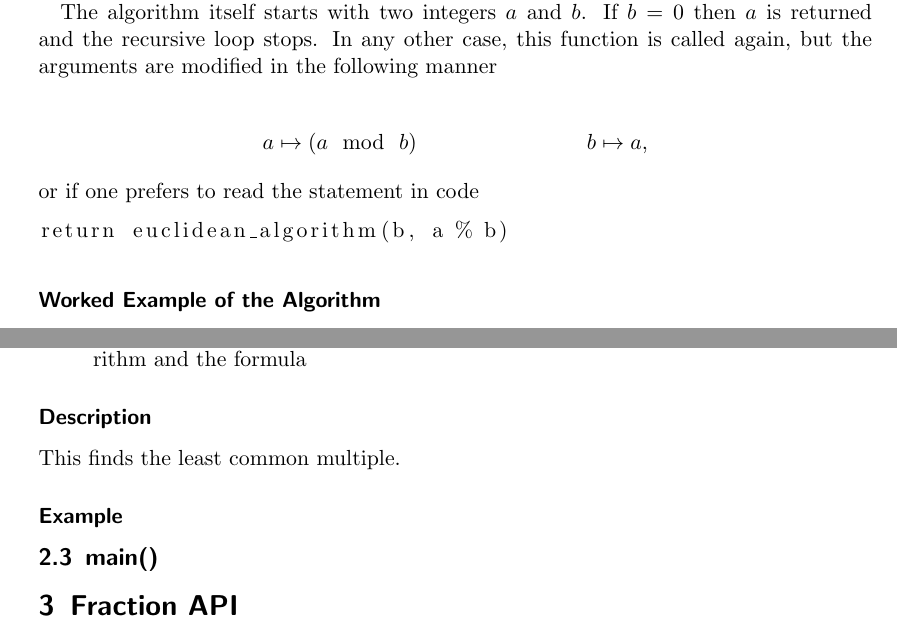
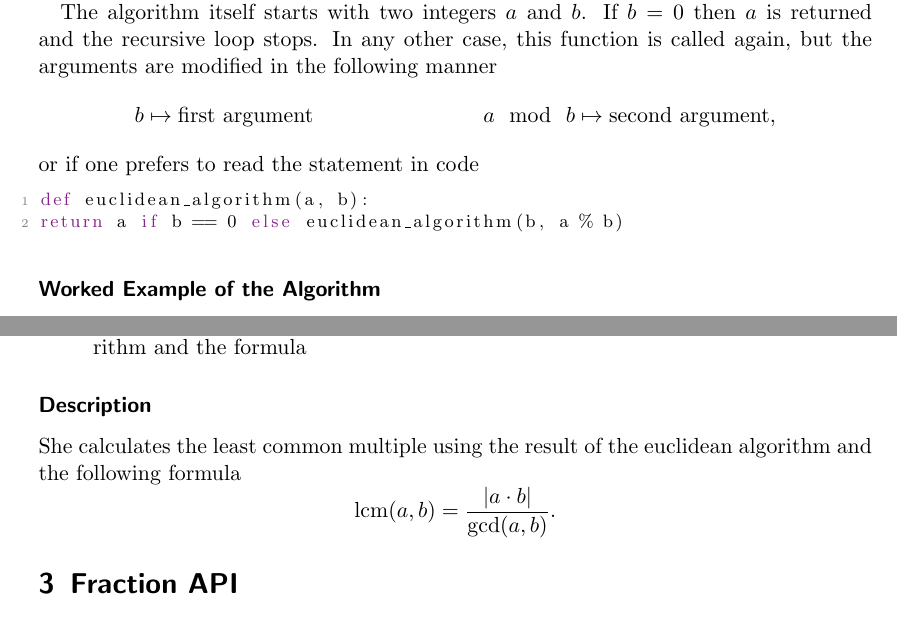
Before and after one commit to keithoma/EWR, a LaTeX document (week3/documentation/documentation.tex): two parts of pages 3 and 4 of 5, joined at a grey line, cut so that both start at the same text. Compiled offline with pdfLaTeX.

Commit message:
first part done

```diff
--- a/week3/documentation/documentation.tex
+++ b/week3/documentation/documentation.tex
@@ -5,7 +5,7 @@
 
 \usepackage{fancyhdr}
 \usepackage{graphicx}
-\usepackage{xcolor}
+\usepackage[dvipsnames]{xcolor}
 
 
 \usepackage{amsmath}
@@ -76,15 +97,16 @@ In this module, we first implemented the well known euclidean algorithm which fi
 Given two integers, she finds the greatest common divisor via the recursively implemented euclidean algorithm.
 
 The algorithm itself starts with two integers \(a\) and \(b\). If \(b = 0\) then \(a\) is returned and the recursive loop stops. In any other case, this function is called again, but the arguments are modified in the following manner
-
+%
 \begin{align*}
-	a \mapsto (a \mymod b) \hspace{3cm} b \mapsto a \text{,}
+	b \mapsto \text{first argument} \hspace{3cm} a \mymod b \mapsto \text{second argument} \text{,}
 \end{align*}
 %
 or if one prefers to read the statement in code
 %
-\begin{lstlisting}
-return euclidean_algorithm(b, a % b)
+\begin{lstlisting}[language=Python]
+def euclidean_algorithm(a, b):
+return a if b == 0 else euclidean_algorithm(b, a % b)
 \end{lstlisting}
 
 % FLUSSBILD
@@ -123,11 +145,9 @@ Since \(b = 0\), the algorithm is broken and \(a_5 = 39\) is returned.
 
 \subsubsection*{Description}
 
-This finds the least common multiple.
-
-\subsubsection*{Example}
-
-\subsection{main()}
+She calculates the least common multiple using the result of the euclidean algorithm and the following formula
+%
+\[\text{lcm}(a, b) = \frac{|a \cdot b|}{\text{gcd}(a, b)} \text{.}\]
 
 \section{Fraction API}
 
```
Also changed, not shown: week3/documentation/documentation.pdf, week3/documentation/documentation.tex (21 more changed lines).
